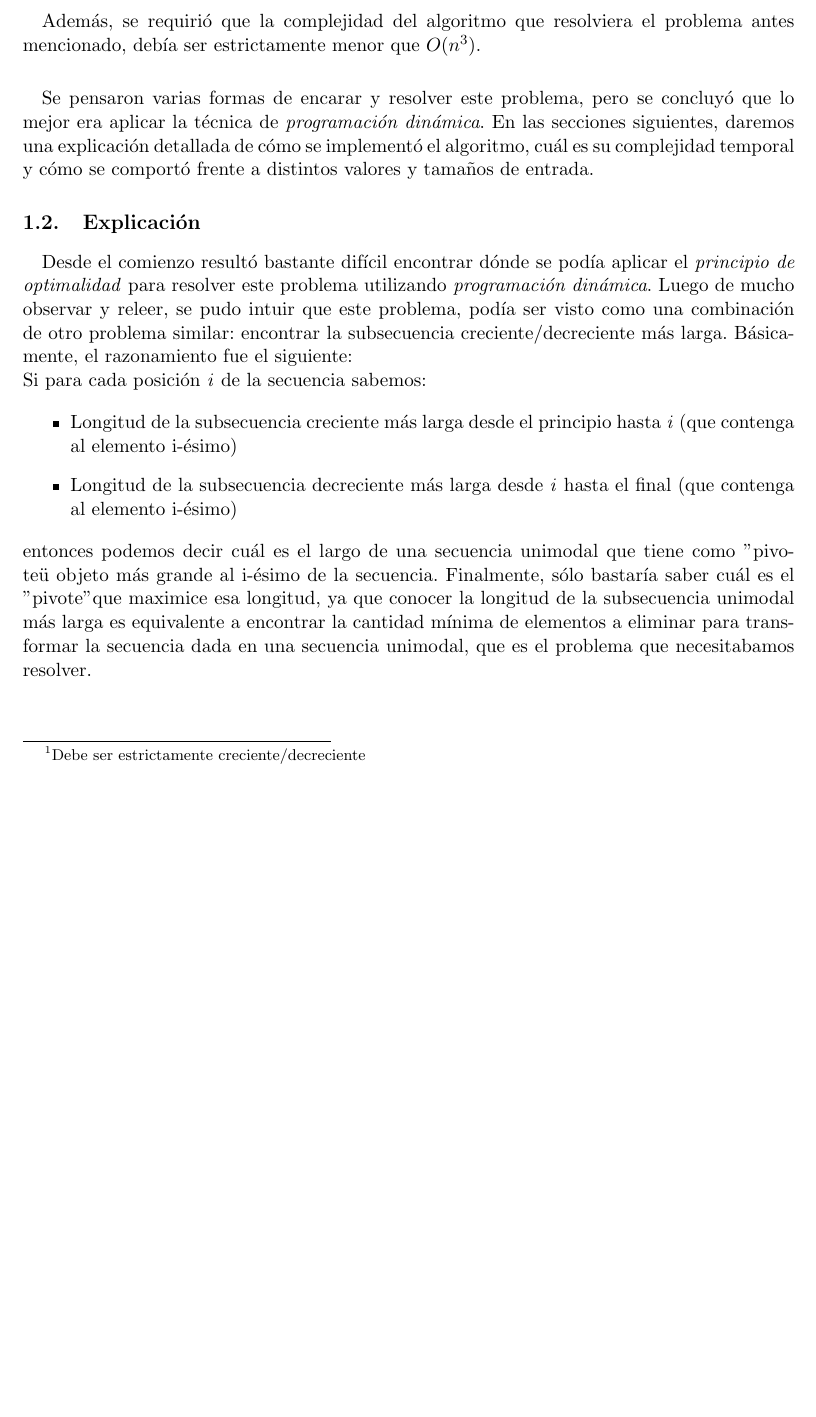
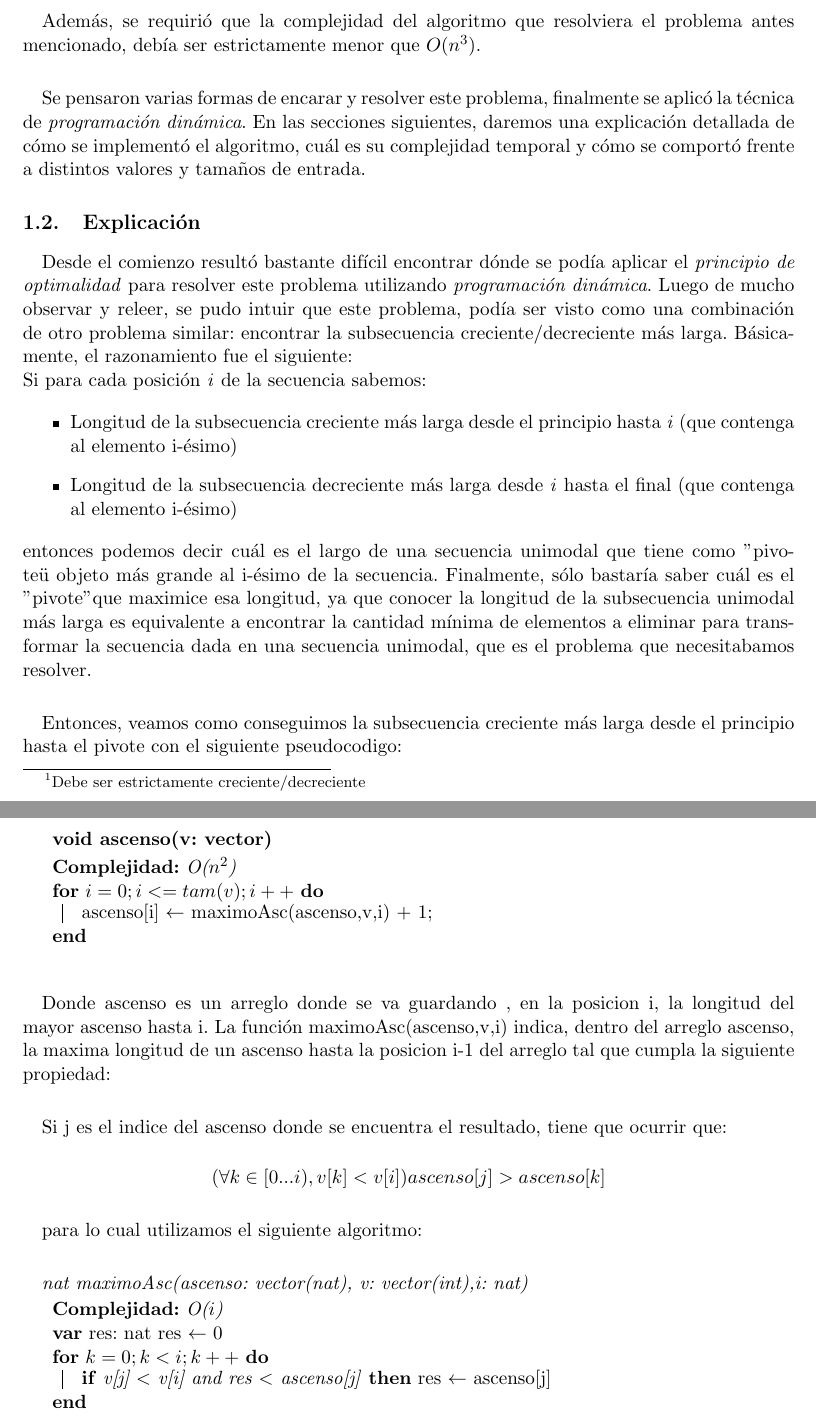
Before and after one commit to pbrusco/tps-algoritmos3, a LaTeX document (TP2/Informe/Informe_Tp2.tex, which reads TP2/Informe/Ejercicio1.tex): part of page 3 of 8 before the commit and two parts of pages 3 and 4 of 10 after it, the two joined at a grey line, cut so that both start at the same text, the shorter picture padded with empty space. Compiled offline with pdfLaTeX.

Commit message:
completando informe ej 1

```diff
--- a/TP2/Informe/Ejercicio1.tex
+++ b/TP2/Informe/Ejercicio1.tex
@@ -10,7 +10,7 @@ El primer problema de este trabajo práctico consistió en dar un algoritmo que
 Además, se requirió que la complejidad del algoritmo que resolviera el problema antes mencionado, debía ser estrictamente menor que \Ode{n^3}.
 
 \paragraph{}
-Se pensaron varias formas de encarar y resolver este problema, pero se concluyó que lo mejor era aplicar la técnica de \textit{programación dinámica}. En las secciones siguientes, daremos una explicación detallada de cómo se implementó el algoritmo, cuál es su complejidad temporal y cómo se comportó frente a distintos valores y tamaños de entrada.
+Se pensaron varias formas de encarar y resolver este problema, finalmente se aplicó la técnica de \textit{programación dinámica}. En las secciones siguientes, daremos una explicación detallada de cómo se implementó el algoritmo, cuál es su complejidad temporal y cómo se comportó frente a distintos valores y tamaños de entrada.
 
 
 \subsection{Explicación}
@@ -25,6 +25,52 @@ Si para cada posición \textit{i} de la secuencia sabemos:
 entonces podemos decir cuál es el largo de una secuencia unimodal que tiene como "pivote" u objeto más grande al i-ésimo de la secuencia. Finalmente, sólo bastaría saber cuál es el "pivote" que maximice esa longitud, ya que conocer la longitud de la subsecuencia unimodal más larga es equivalente a encontrar la cantidad mínima de elementos a eliminar para transformar la secuencia dada en una secuencia unimodal, que es el problema que necesitabamos resolver.
 
 \paragraph{}
+Entonces, veamos como conseguimos la subsecuencia creciente más larga desde el principio hasta el pivote con el siguiente pseudocodigo:
+
+
+
+
+
+
+\textbf{void ascenso(v: vector)}\\
+\SetKw{Orden}{Complejidad:}
+	\begin{algorithm}[H]
+	\Orden{O($n^2$)}
+
+     \For{$i = 0;i<= tam(v);i++$}{
+    ascenso[i] $\leftarrow$ maximoAsc(ascenso,v,i) + 1;}
+  \end{algorithm}
+
+
+\paragraph{}
+Donde ascenso es un arreglo donde se va guardando , en la posicion i, la longitud del mayor ascenso hasta i. La función maximoAsc(ascenso,v,i) indica, dentro del arreglo ascenso, la maxima longitud de un ascenso hasta la posicion i-1 del arreglo tal que cumpla la siguiente propiedad:
+
+
+\paragraph{}
+Si j es el indice del ascenso donde se encuentra el resultado, tiene que ocurrir que:
+
+$$(\forall k \in [0...i) , v[k]<v[i]) ascenso[j] > ascenso[k]$$
+
+
+\paragraph{}
+para lo cual utilizamos el siguiente algoritmo:
+
+
+\paragraph{}
+\textit{nat maximoAsc(ascenso: vector(nat), v: vector(int),i: nat)}\\
+\SetKw{Orden}{Complejidad:}
+	\begin{algorithm}[H]
+	\Orden{O($i$)}
+
+      \textbf{var} res: nat
+      res $\leftarrow$ 0
+
+     \For{$k = 0;k < i;k++$}{
+  \lIf{v[j] $<$ v[i] and res $<$ ascenso[j]}{res $\leftarrow$ ascenso[j]}}
+  \end{algorithm}
+
+\vspace*{30cm}
+
 
 
 \subsection{Análisis de la complejidad del algoritmo}
```
Also changed, not shown: TP2/Informe/Informe_Tp2.pdf, TP2/Informe/Informe_Tp2.tex (line endings or trailing spaces).
